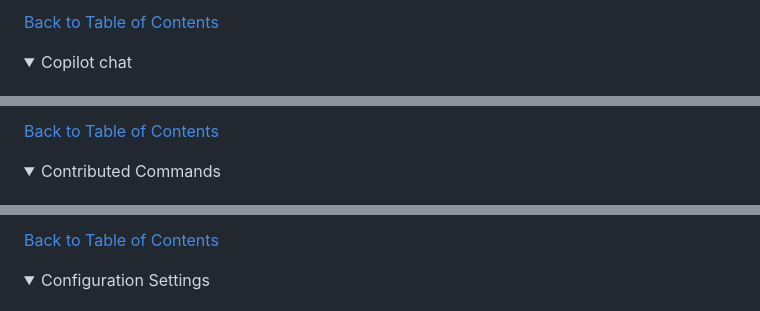
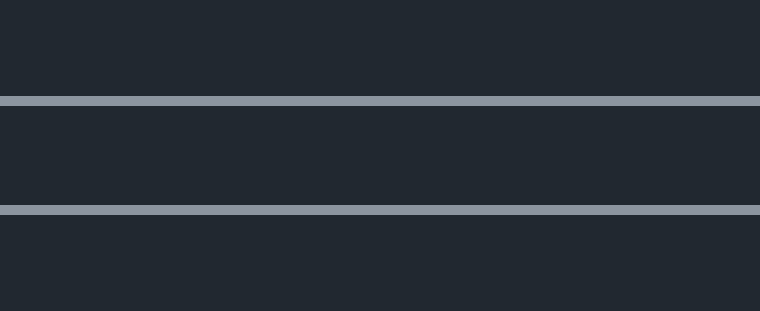
Before and after one commit to lostintangent/gistpad, a Markdown page: README.md, 3 parts joined by grey strips. Rendered like a GitHub page; folded sections open; blank space fills up the shorter version.

```diff
--- a/README.md
+++ b/README.md
@@ -246,6 +213,3 @@ When you create a new swing, you'll be asked to select a template, which is simp
 
-[Back to Table of Contents](#table-of-contents)
 </details>
-<details>
-  <summary>Copilot chat</summary>
 
@@ -258,6 +222,3 @@ This experience works because the GistPad extension ships with the [GistPad MCP
 
-[Back to Table of Contents](#table-of-contents)
 </details>
-<details>
-  <summary>Contributed Commands</summary>
 
@@ -327,6 +290,3 @@ In addition to the `Gists` view, this extension also provides the following comm
 
-[Back to Table of Contents](#table-of-contents)
 </details>
-<details>
-  <summary>Configuration Settings</summary>
 
```
Also changed, not shown: other parts of README.md (+21 -49 lines).
